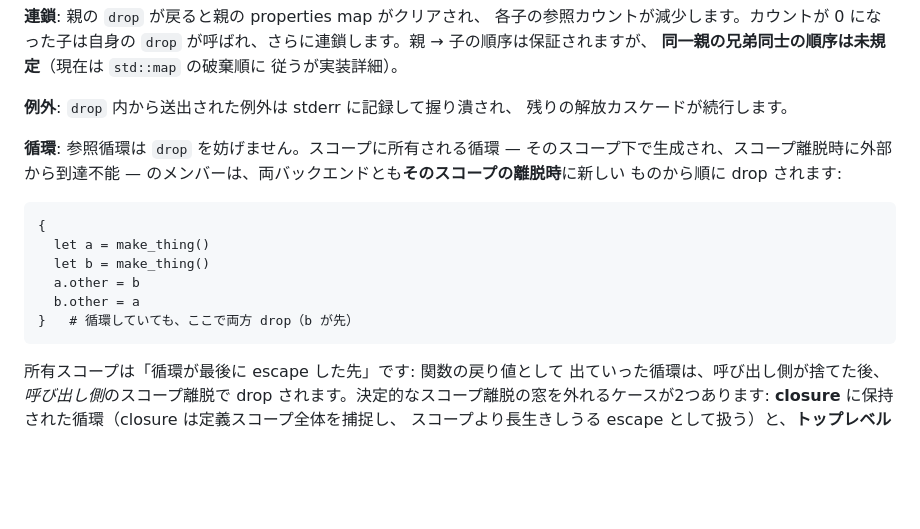
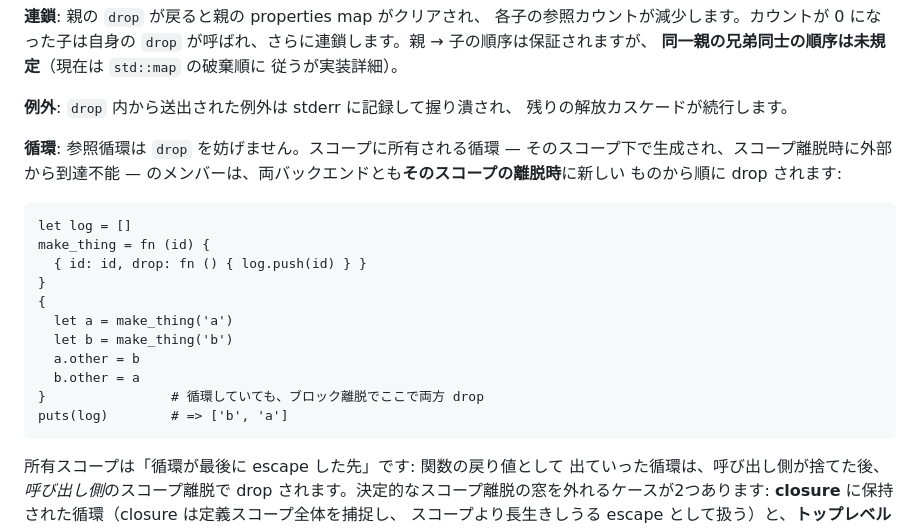
Before and after one commit to yhirose/culebra, a Markdown page: docs/language.ja.md, the part around the change. GitHub-like rendering; blank space fills up the shorter version.

````diff
--- a/docs/language.ja.md
+++ b/docs/language.ja.md
@@ -2687,12 +2687,17 @@ File.open = fn (path) {
 ものから順に drop されます:
 
 ```culebra
+let log = []
+make_thing = fn (id) {
+  { id: id, drop: fn () { log.push(id) } }
+}
 {
-  let a = make_thing()
-  let b = make_thing()
+  let a = make_thing('a')
+  let b = make_thing('b')
   a.other = b
   b.other = a
-}   # 循環していても、ここで両方 drop（b が先）
+}                # 循環していても、ブロック離脱でここで両方 drop
+puts(log)        # => ['b', 'a']
 ```
 
 所有スコープは「循環が最後に escape した先」です: 関数の戻り値として
````
Also changed, not shown: docs/language.md (+8 -3 lines).
